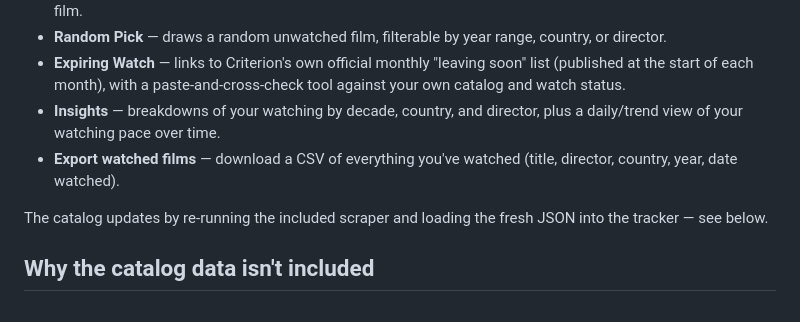
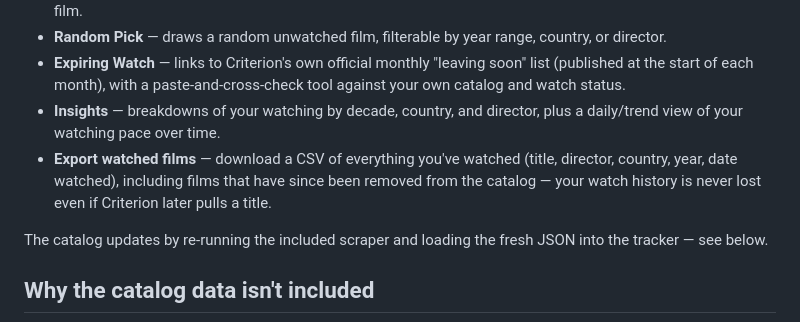
Before and after one commit to IpsitMohanty/criterion-ledger, a Markdown page: README.md, the part around the change. Rendered like a GitHub page.

Commit message:
Update README: export includes full watch history, not just current catalog

```diff
--- a/README.md
+++ b/README.md
@@ -13,7 +13,7 @@ Everything runs as a single self-contained HTML file, no server, no build step,
 - **Random Pick** — draws a random unwatched film, filterable by year range, country, or director.
 - **Expiring Watch** — links to Criterion's own official monthly "leaving soon" list (published at the start of each month), with a paste-and-cross-check tool against your own catalog and watch status.
 - **Insights** — breakdowns of your watching by decade, country, and director, plus a daily/trend view of your watching pace over time.
-- **Export watched films** — download a CSV of everything you've watched (title, director, country, year, date watched).
+- **Export watched films** — download a CSV of everything you've watched (title, director, country, year, date watched), including films that have since been removed from the catalog — your watch history is never lost even if Criterion later pulls a title.
 
 The catalog updates by re-running the included scraper and loading the fresh JSON into the tracker — see below.
 
```
